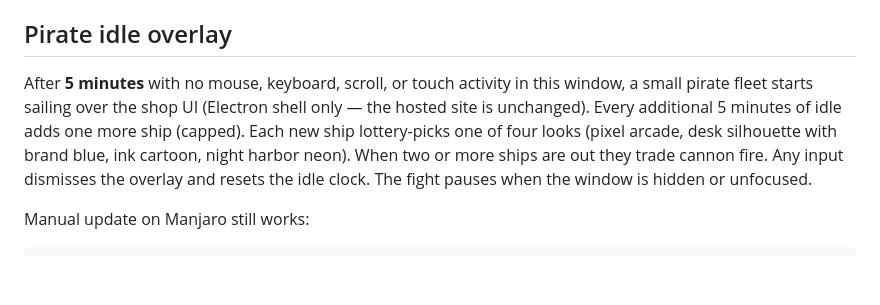
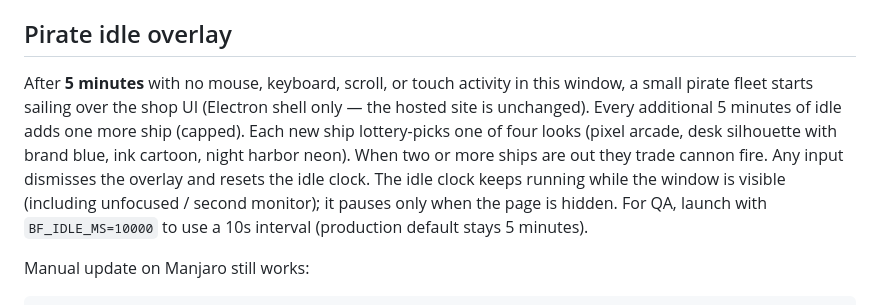
Before and after one commit to BlackForestPorsche/shop-desktop, a Markdown page: README.md, the part around the change. Drawn GitHub-style; blank space fills up the shorter version.

Commit message:
Document idle clock visibility + BF_IDLE_MS

```diff
--- a/README.md
+++ b/README.md
@@ -79,7 +79,7 @@ Shop publishes do not require an update of this project — the window reloads t
 
 ## Pirate idle overlay
 
-After **5 minutes** with no mouse, keyboard, scroll, or touch activity in this window, a small pirate fleet starts sailing over the shop UI (Electron shell only — the hosted site is unchanged). Every additional 5 minutes of idle adds one more ship (capped). Each new ship lottery-picks one of four looks (pixel arcade, desk silhouette with brand blue, ink cartoon, night harbor neon). When two or more ships are out they trade cannon fire. Any input dismisses the overlay and resets the idle clock. The fight pauses when the window is hidden or unfocused.
+After **5 minutes** with no mouse, keyboard, scroll, or touch activity in this window, a small pirate fleet starts sailing over the shop UI (Electron shell only — the hosted site is unchanged). Every additional 5 minutes of idle adds one more ship (capped). Each new ship lottery-picks one of four looks (pixel arcade, desk silhouette with brand blue, ink cartoon, night harbor neon). When two or more ships are out they trade cannon fire. Any input dismisses the overlay and resets the idle clock. The idle clock keeps running while the window is visible (including unfocused / second monitor); it pauses only when the page is hidden. For QA, launch with `BF_IDLE_MS=10000` to use a 10s interval (production default stays 5 minutes).
 
 Manual update on Manjaro still works:
 
```
